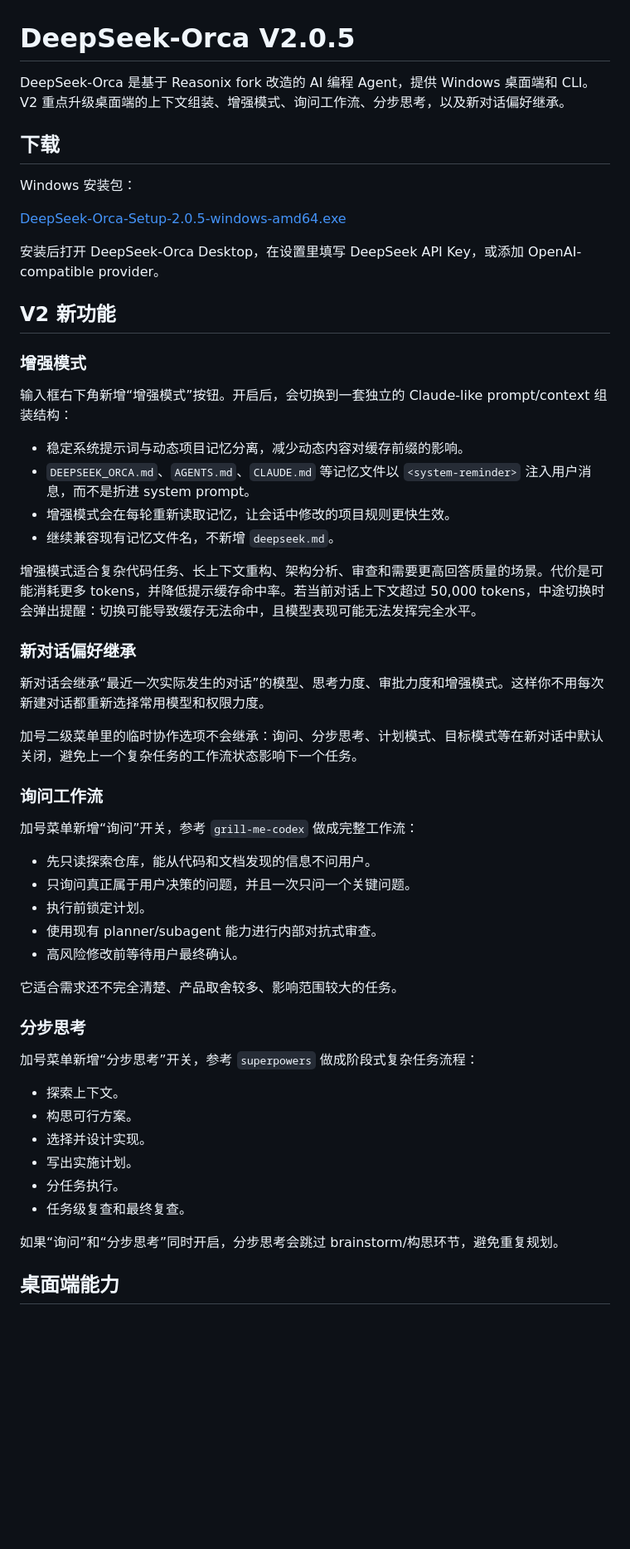
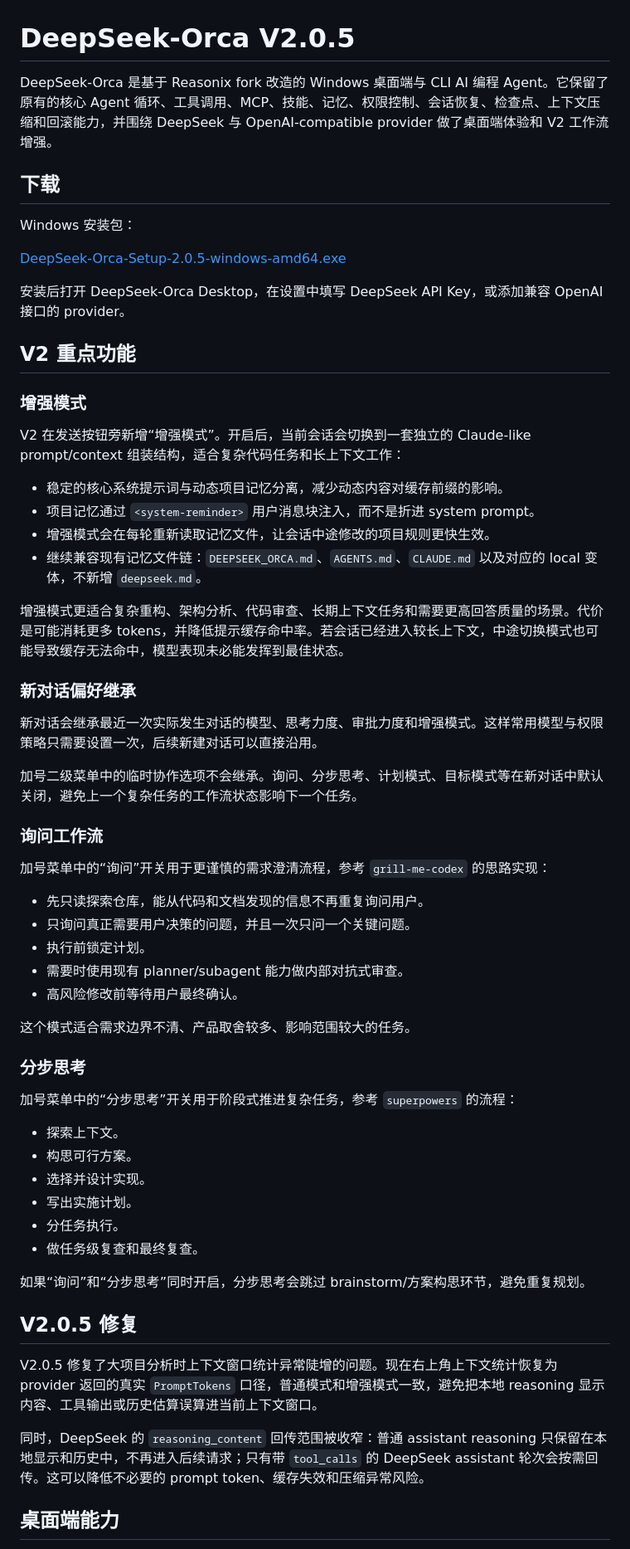
Before and after one commit to nanbo0ne/DeepSeek-Orca, a Markdown page: README.zh-CN.md, the part around one of its changes. Shown at 83% size. Drawn GitHub-style; blank space fills up the shorter version.

Commit message:
Translate README to Chinese

```diff
--- a/README.zh-CN.md
+++ b/README.zh-CN.md
@@ -1,6 +1,6 @@
 # DeepSeek-Orca V2.0.5
 
-DeepSeek-Orca 是基于 Reasonix fork 改造的 AI 编程 Agent，提供 Windows 桌面端和 CLI。V2 重点升级桌面端的上下文组装、增强模式、询问工作流、分步思考，以及新对话偏好继承。
+DeepSeek-Orca 是基于 Reasonix fork 改造的 Windows 桌面端与 CLI AI 编程 Agent。它保留了原有的核心 Agent 循环、工具调用、MCP、技能、记忆、权限控制、会话恢复、检查点、上下文压缩和回滚能力，并围绕 DeepSeek 与 OpenAI-compatible provider 做了桌面端体验和 V2 工作流增强。
 
 ## 下载
 
@@ -8,51 +8,57 @@ Windows 安装包：
 
 [DeepSeek-Orca-Setup-2.0.5-windows-amd64.exe](https://github.com/nanbo0ne/DeepSeek-Orca/releases/download/desktop-v2.0.5/DeepSeek-Orca-Setup-2.0.5-windows-amd64.exe)
 
-安装后打开 DeepSeek-Orca Desktop，在设置里填写 DeepSeek API Key，或添加 OpenAI-compatible provider。
+安装后打开 DeepSeek-Orca Desktop，在设置中填写 DeepSeek API Key，或添加兼容 OpenAI 接口的 provider。
 
-## V2 新功能
+## V2 重点功能
 
 ### 增强模式
 
-输入框右下角新增“增强模式”按钮。开启后，会切换到一套独立的 Claude-like prompt/context 组装结构：
+V2 在发送按钮旁新增“增强模式”。开启后，当前会话会切换到一套独立的 Claude-like prompt/context 组装结构，适合复杂代码任务和长上下文工作：
 
-- 稳定系统提示词与动态项目记忆分离，减少动态内容对缓存前缀的影响。
-- `DEEPSEEK_ORCA.md`、`AGENTS.md`、`CLAUDE.md` 等记忆文件以 `<system-reminder>` 注入用户消息，而不是折进 system prompt。
-- 增强模式会在每轮重新读取记忆，让会话中修改的项目规则更快生效。
-- 继续兼容现有记忆文件名，不新增 `deepseek.md`。
+- 稳定的核心系统提示词与动态项目记忆分离，减少动态内容对缓存前缀的影响。
+- 项目记忆通过 `<system-reminder>` 用户消息块注入，而不是折进 system prompt。
+- 增强模式会在每轮重新读取记忆文件，让会话中途修改的项目规则更快生效。
+- 继续兼容现有记忆文件链：`DEEPSEEK_ORCA.md`、`AGENTS.md`、`CLAUDE.md` 以及对应的 local 变体，不新增 `deepseek.md`。
 
-增强模式适合复杂代码任务、长上下文重构、架构分析、审查和需要更高回答质量的场景。代价是可能消耗更多 tokens，并降低提示缓存命中率。若当前对话上下文超过 50,000 tokens，中途切换时会弹出提醒：切换可能导致缓存无法命中，且模型表现可能无法发挥完全水平。
+增强模式更适合复杂重构、架构分析、代码审查、长期上下文任务和需要更高回答质量的场景。代价是可能消耗更多 tokens，并降低提示缓存命中率。若会话已经进入较长上下文，中途切换模式也可能导致缓存无法命中，模型表现未必能发挥到最佳状态。
 
 ### 新对话偏好继承
 
-新对话会继承“最近一次实际发生的对话”的模型、思考力度、审批力度和增强模式。这样你不用每次新建对话都重新选择常用模型和权限力度。
+新对话会继承最近一次实际发生对话的模型、思考力度、审批力度和增强模式。这样常用模型与权限策略只需要设置一次，后续新建对话可以直接沿用。
 
-加号二级菜单里的临时协作选项不会继承：询问、分步思考、计划模式、目标模式等在新对话中默认关闭，避免上一个复杂任务的工作流状态影响下一个任务。
+加号二级菜单中的临时协作选项不会继承。询问、分步思考、计划模式、目标模式等在新对话中默认关闭，避免上一个复杂任务的工作流状态影响下一个任务。
 
 ### 询问工作流
 
-加号菜单新增“询问”开关，参考 `grill-me-codex` 做成完整工作流：
+加号菜单中的“询问”开关用于更谨慎的需求澄清流程，参考 `grill-me-codex` 的思路实现：
 
-- 先只读探索仓库，能从代码和文档发现的信息不问用户。
-- 只询问真正属于用户决策的问题，并且一次只问一个关键问题。
+- 先只读探索仓库，能从代码和文档发现的信息不再重复询问用户。
+- 只询问真正需要用户决策的问题，并且一次只问一个关键问题。
 - 执行前锁定计划。
-- 使用现有 planner/subagent 能力进行内部对抗式审查。
+- 需要时使用现有 planner/subagent 能力做内部对抗式审查。
 - 高风险修改前等待用户最终确认。
 
-它适合需求还不完全清楚、产品取舍较多、影响范围较大的任务。
+这个模式适合需求边界不清、产品取舍较多、影响范围较大的任务。
 
 ### 分步思考
 
-加号菜单新增“分步思考”开关，参考 `superpowers` 做成阶段式复杂任务流程：
+加号菜单中的“分步思考”开关用于阶段式推进复杂任务，参考 `superpowers` 的流程：
 
 - 探索上下文。
 - 构思可行方案。
 - 选择并设计实现。
 - 写出实施计划。
 - 分任务执行。
-- 任务级复查和最终复查。
+- 做任务级复查和最终复查。
 
-如果“询问”和“分步思考”同时开启，分步思考会跳过 brainstorm/构思环节，避免重复规划。
+如果“询问”和“分步思考”同时开启，分步思考会跳过 brainstorm/方案构思环节，避免重复规划。
+
+## V2.0.5 修复
+
+V2.0.5 修复了大项目分析时上下文窗口统计异常陡增的问题。现在右上角上下文统计恢复为 provider 返回的真实 `PromptTokens` 口径，普通模式和增强模式一致，避免把本地 reasoning 显示内容、工具输出或历史估算误算进当前上下文窗口。
+
+同时，DeepSeek 的 `reasoning_content` 回传范围被收窄：普通 assistant reasoning 只保留在本地显示和历史中，不再进入后续请求；只有带 `tool_calls` 的 DeepSeek assistant 轮次会按需回传。这可以降低不必要的 prompt token、缓存失效和压缩异常风险。
 
 ## 桌面端能力
 
```
Also changed, not shown: other parts of README.zh-CN.md (+28 -15 lines), README.md (+64 -60 lines).
